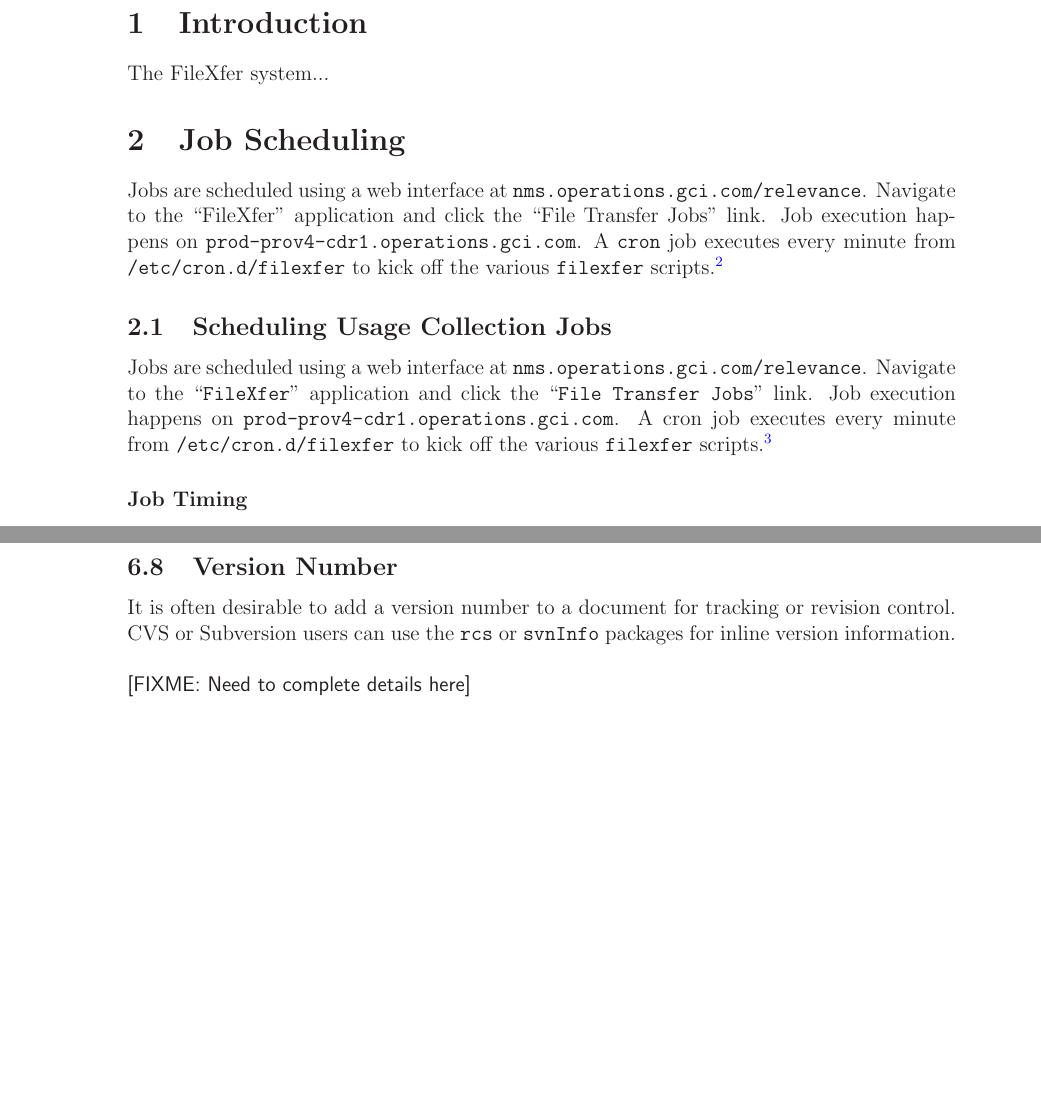
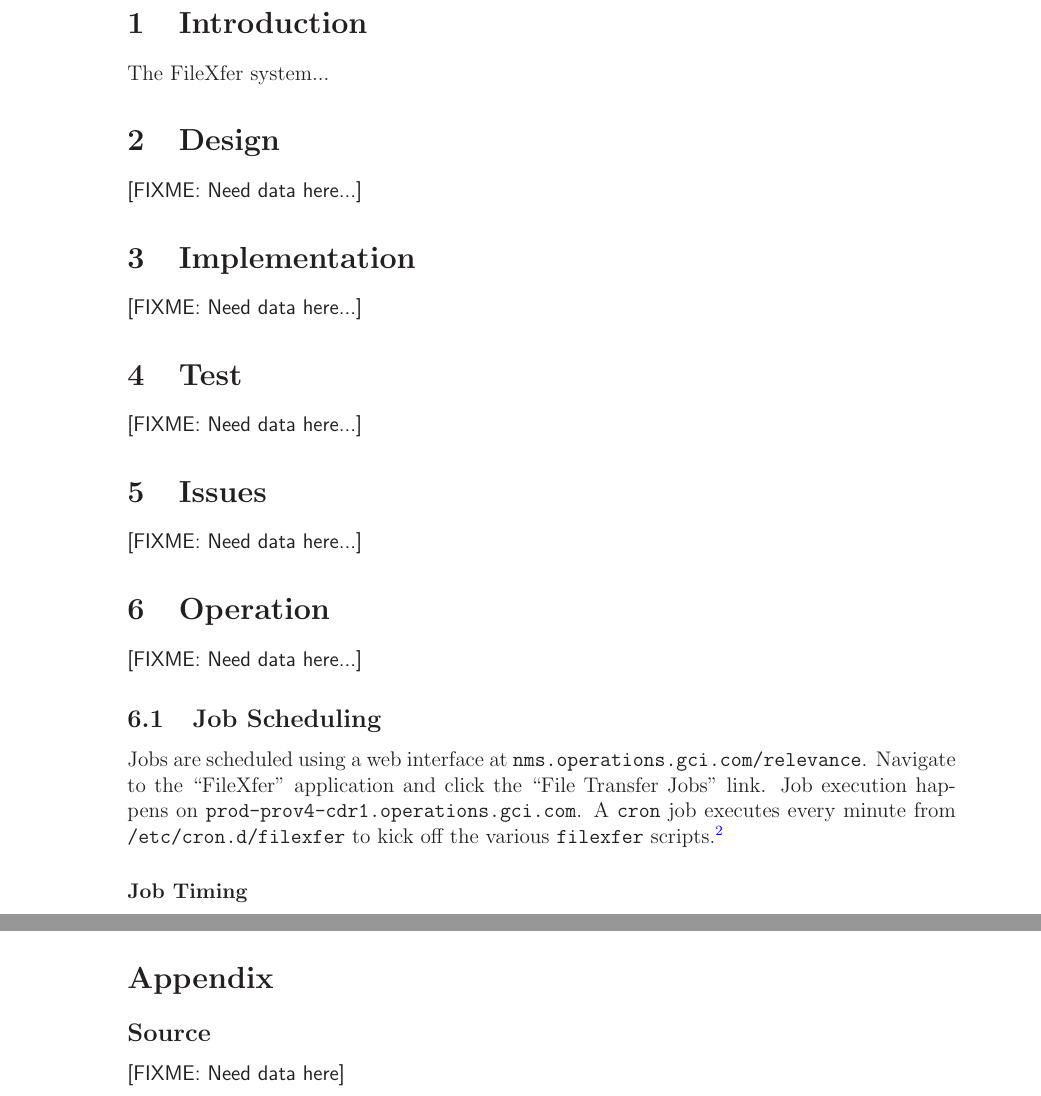
Before and after one commit to marcilr/filexfer, a LaTeX paper (filexfer.tex): two parts of pages 5 and 12 of 13 before the commit and two parts of pages 5 and 11 of 12 after it, joined at a grey line, cut so that both start at the same text, the shorter picture padded with empty space. Compiled offline with LaTeX, dvips and Ghostscript.

Commit message:
Updated sections.

```diff
--- a/filexfer.tex
+++ b/filexfer.tex
@@ -336,30 +336,48 @@ pdfkeywords={FileXfer, file transfer jobs}
 \section{Introduction}
 The FileXfer system...
 
+%% ========================= Design ==============================
+%% ========================= Design ==============================
+\section{Design}
+\FIXME{Need data here...}
+
+
+%% ===================== Implementation  =========================
+%% ===================== Implementation  =========================
+\section{Implementation}
+\FIXME{Need data here...}
+
+
+%% =========================== Test ==============================
+%% =========================== Test ==============================
+\section{Test}
+\FIXME{Need data here...}
+
+
+%% ========================== Issues =============================
+%% ========================== Issues  ============================
+\section{Issues}
+\FIXME{Need data here...}
+
+
+%% ======================== Operation ============================
+%% ======================== Operation ============================
+%% ======================== Operation ============================
+\section{Operation}
+\FIXME{Need data here...}
+
 
 %% ===================== Job Scheduling ==========================
 %% ===================== Job Scheduling ==========================
-\section{Job Scheduling}
+\subsection{Job Scheduling}
 Jobs are scheduled using a web interface at
 \texttt{nms.operations.gci.com/relevance}.  Navigate to the
 ``FileXfer'' application and click the ``File Transfer Jobs'' link.
 Job execution happens on \texttt{prod-prov4-cdr1.operations.gci.com}.
 A \texttt{cron} job executes every minute from
 \texttt{/etc/cron.d/filexfer} to kick off the various \texttt{filexfer}
-scripts.\footnote{\href{http://oss-wiki.operations.gci.com/dev/index.php/Usage_Collection\_Framework\_(filexfer)}{Usage
+scripts.\footnote{\href{http://oss-wiki.operations.gci.com/dev/index.php/Usage\_Collection\_Framework\_(filexfer)}{Usage
     Collection Framework (filexfer)}}
-
-
-%% ============ Scheduling Usage Collection Jobs =================
-%% ============ Scheduling Usage Collection Jobs =================
-\subsection{Scheduling Usage Collection Jobs}
-Jobs are scheduled using a web interface at
-\texttt{nms.operations.gci.com/relevance}. Navigate to the
-``\texttt{FileXfer}'' application and click the
-``\texttt{File Transfer Jobs}'' link.  Job execution happens on
-\texttt{prod-prov4-cdr1.operations.gci.com}.  A cron job executes
-every minute from \texttt{/etc/cron.d/filexfer} to kick off the
-various \texttt{filexfer} scripts.\footnote{\href{http://oss-wiki.operations.gci.com/dev/index.php/Scheduling\_Usage\_Collection\_Jobs}{Scheduling Usage Collection Jobs}}
 
 
 %% =================== Job Timing ================================
@@ -775,21 +793,3 @@ gis/raster/
 
 
 
-%% ===================== Version Number ==========================
-%% ===================== Version Number ==========================
-\clearpage
-\newpage
-\subsection{Version Number}
-It is often desirable to add a version number to a document for
-tracking or revision control.  CVS or Subversion users can
-use the \cmd{rcs} or \cmd{svnInfo} packages for inline version
-information.\\
-
-
-\noindent\FIXME{Need to complete details here}
-
-
-
-%% ======================== Endnotes =============================
-%% ======================== Endnotes =============================
-\clearpage
@@ -824,6 +811,15 @@ information.\\
 \section{Appendix}
 
 
+%% ========================= Source ==============================
+%% ========================= Source ==============================
+\subsection{Source}
+\FIXME{Need data here}
+
+
+%% ========================== Links ==============================
+%% ========================== Links ==============================
+\subsection{Links}
 %% ============= LaTeX - Wikibooks ===============
 A Guide to \LaTeX\\\
 \href{http://www.astro.rug.nl/~kuijken/latex.html}
```
Also changed, not shown: filexfer.pdf, filexfer.tex (15 more changed lines).
